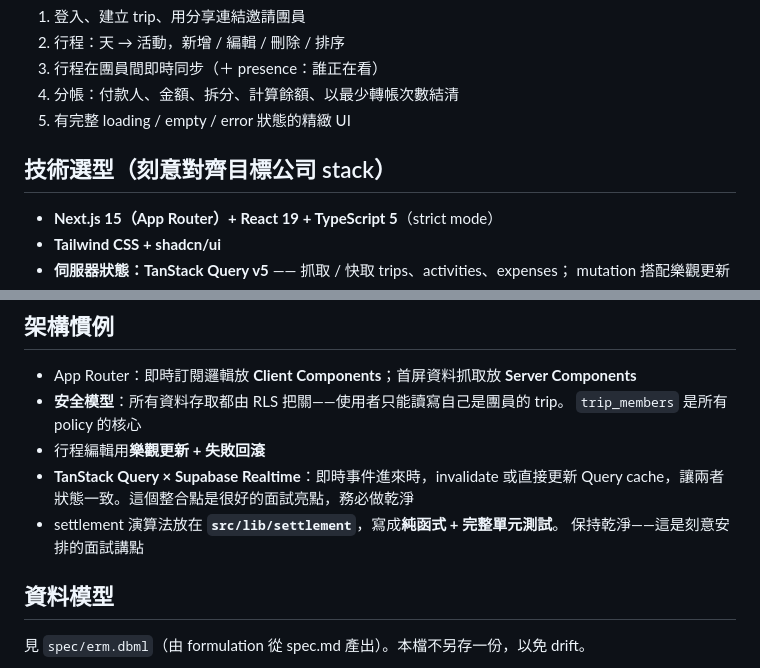
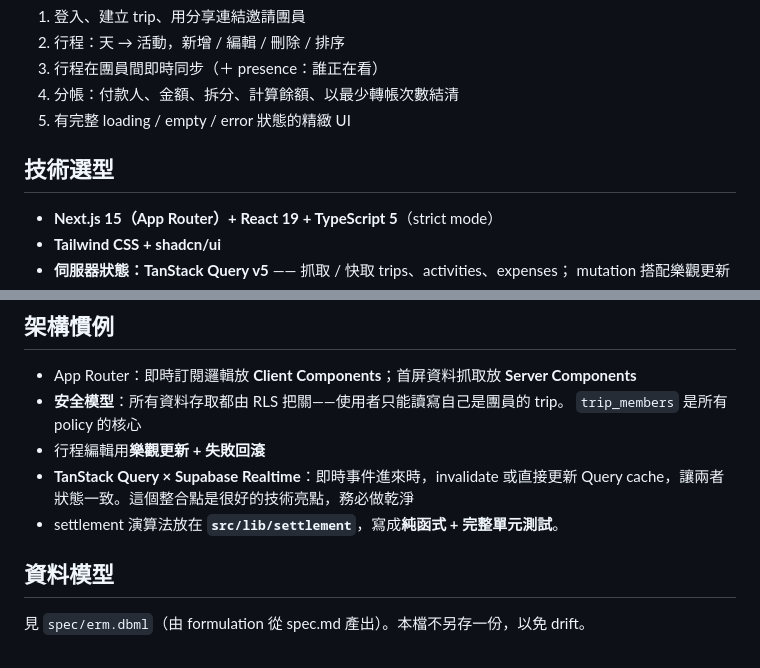
Before and after one commit to utshang/Tabuddy, a Markdown page: CLAUDE.md, 2 parts joined by grey strips. GitHub-like rendering.

```diff
--- a/CLAUDE.md
+++ b/CLAUDE.md
@@ -42,7 +42,7 @@ Tagline: **Plan the trip, split the tab.**（一起排行程，分帳像好麻
 4. 分帳：付款人、金額、拆分、計算餘額、以最少轉帳次數結清
 5. 有完整 loading / empty / error 狀態的精緻 UI
 
-## 技術選型（刻意對齊目標公司 stack）
+## 技術選型
 
 - **Next.js 15（App Router）+ React 19 + TypeScript 5**（strict mode）
 - **Tailwind CSS + shadcn/ui**
@@ -68,9 +68,8 @@ Tagline: **Plan the trip, split the tab.**（一起排行程，分帳像好麻
   `trip_members` 是所有 policy 的核心
 - 行程編輯用**樂觀更新 + 失敗回滾**
 - **TanStack Query × Supabase Realtime**：即時事件進來時，invalidate 或直接更新
-  Query cache，讓兩者狀態一致。這個整合點是很好的面試亮點，務必做乾淨
+  Query cache，讓兩者狀態一致。這個整合點是很好的技術亮點，務必做乾淨
 - settlement 演算法放在 **`src/lib/settlement`**，寫成**純函式 + 完整單元測試**。
-  保持乾淨——這是刻意安排的面試講點
 
 ## 資料模型
 
```
Also changed, not shown: prompts/automation-ts.md (+15 -5 lines).
